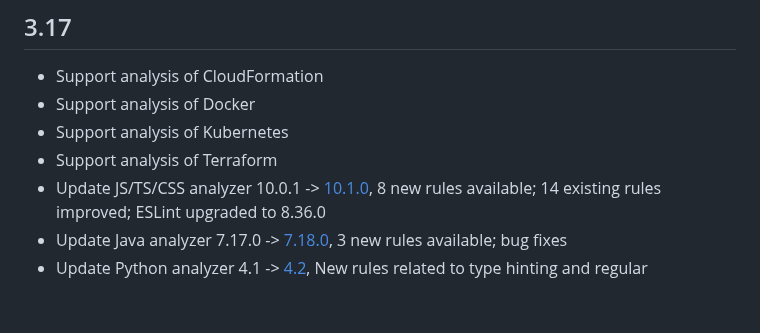
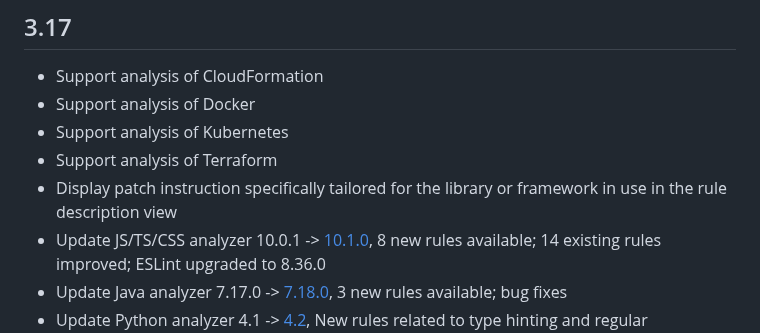
Before and after one commit to SonarSource/sonarlint-vscode, a Markdown page: CHANGELOG.md, the part around the change. GitHub-like rendering; blank space fills up the shorter version.

Commit message:
Update changelog for 3.17

```diff
--- a/CHANGELOG.md
+++ b/CHANGELOG.md
@@ -4,6 +4,7 @@
 * Support analysis of Docker
 * Support analysis of Kubernetes
 * Support analysis of Terraform
+* Display patch instruction specifically tailored for the library or framework in use in the rule description view
 * Update JS/TS/CSS analyzer 10.0.1 -> [10.1.0](https://github.com/SonarSource/SonarJS/releases/tag/10.1.0.21143), 8 new rules available; 14 existing rules improved; ESLint upgraded to 8.36.0
 * Update Java analyzer 7.17.0 -> [7.18.0](https://sonarsource.atlassian.net/projects/SONARJAVA/versions/14047/tab/release-report-all-issues), 3 new rules available; bug fixes
 * Update Python analyzer 4.1 -> [4.2](https://sonarsource.atlassian.net/projects/SONARPY/versions/14081/tab/release-report-all-issues), New rules related to type hinting and regular expressions; 3 new quick fixes for regular expressions
```
